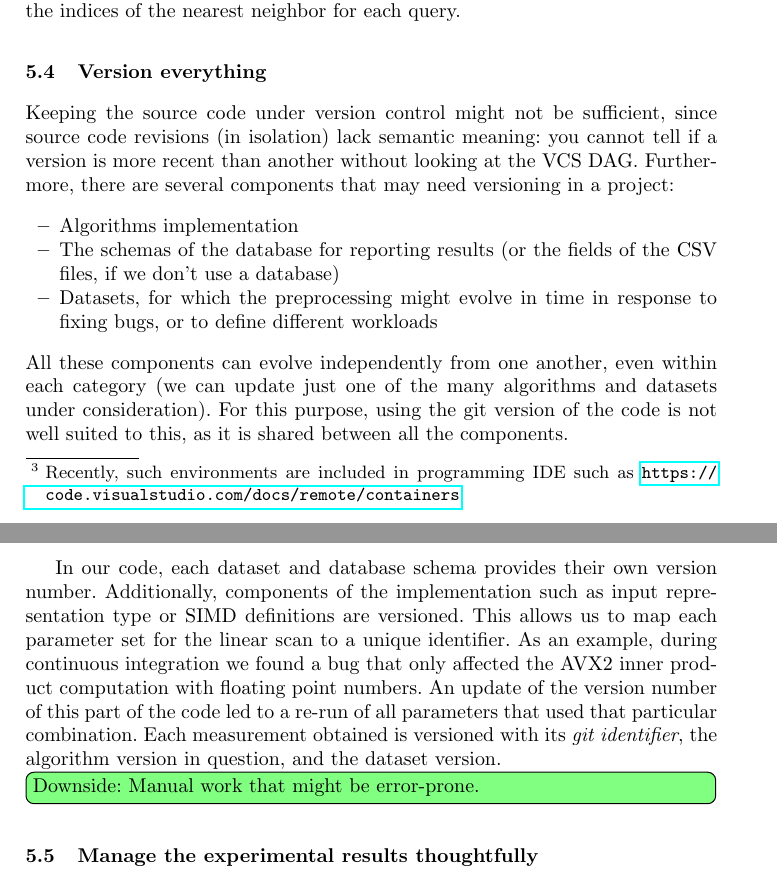
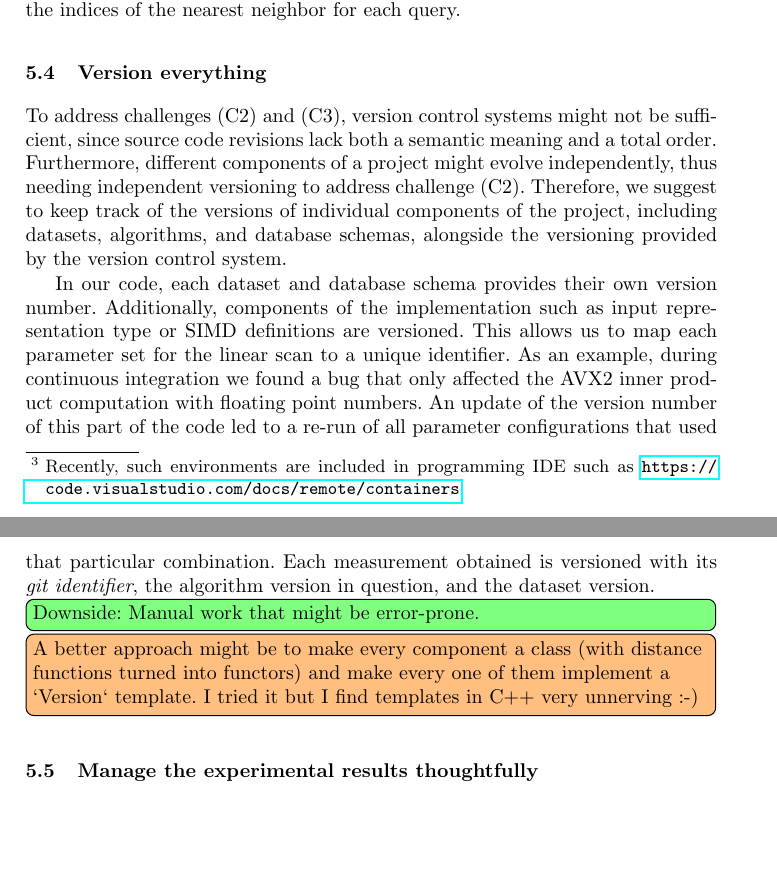
Before and after one commit to Cecca/running-experiments, a LaTeX paper (running-experiments.tex): two parts of pages 7 and 8 of 10, joined at a grey line, cut so that both start at the same text, the shorter picture padded with empty space. Compiled offline with pdfLaTeX.

Commit message:
Changes to section 5.5

```diff
--- a/running-experiments.tex
+++ b/running-experiments.tex
@@ -318,29 +318,20 @@ It will run the pre-defined workload and report the running time and the indices
 
 \subsection{Version everything}
 
-Keeping the source code under version control might not be sufficient, since
-source code revisions (in isolation) lack semantic meaning: you cannot tell
-if a version is more recent than another without looking at the VCS DAG.
-Furthermore, there are several components that may need versioning in
-a project:
-\begin{itemize}
-  \item Algorithms implementation
-  \item The schemas of the database for reporting results (or the fields of
-    the CSV files, if we don't use a database)
-  \item Datasets, for which the preprocessing might evolve in time in
-    response to fixing bugs, or to define different workloads
-\end{itemize}
-All these components can evolve independently from one another, even within each category
-(we can update just one of the many algorithms and datasets under consideration).
-%These changes should be recorded, but we don't want to re-run all the experiments just because
-%one dataset was updated. Rather, we would like to re-run only those experiments involving it.
-%\cetodo{This is rather similar to \texttt{make}, so we keep re-inventing the wheel,
-%or the necessities are always the same.}
-For this purpose, using the git version of the code is not well suited to this, as it is
-shared between all the components.
+To address challenges (C2) and (C3), version control systems might not be sufficient,
+since source code revisions lack both a semantic meaning and a total order.
+Furthermore, different components of a project might
+evolve independently, thus
+needing independent versioning to address challenge (C2).
+Therefore, we suggest to keep track of the versions of individual components of the project,
+including datasets, algorithms, and database schemas, alongside the versioning provided
+by the version control system.
 
-In our code, each dataset and database schema provides their own version number. Additionally, components of the implementation such as input representation type or SIMD definitions are versioned. This allows us to map each parameter set for the linear scan to a unique identifier. As an example, during continuous integration we found a bug that only affected the AVX2 inner product computation with floating point numbers. An update of the version number of this part of the code led to a re-run of all parameters that used that particular combination. Each measurement obtained is versioned with its \emph{git identifier}, the algorithm version in question, and the dataset version.
+In our code, each dataset and database schema provides their own version number. Additionally, components of the implementation such as input representation type or SIMD definitions are versioned. This allows us to map each parameter set for the linear scan to a unique identifier. As an example, during continuous integration we found a bug that only affected the AVX2 inner product computation with floating point numbers. An update of the version number of this part of the code led to a re-run of all parameter configurations that used that particular combination. Each measurement obtained is versioned with its \emph{git identifier}, the algorithm version in question, and the dataset version.
 \matodo{Downside: Manual work that might be error-prone.}
+\cetodo{A better approach might be to make every component a class (with
+distance functions turned into functors) and make every one of them implement
+a `Version` template. I tried it but I find templates in C++ very unnerving :-) }
 
 \subsection{Manage the experimental results thoughtfully}
 \label{sec:manage-experiments}
```
